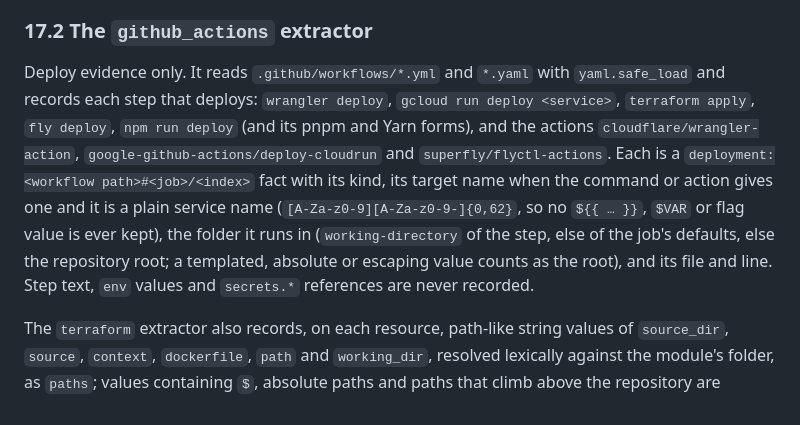
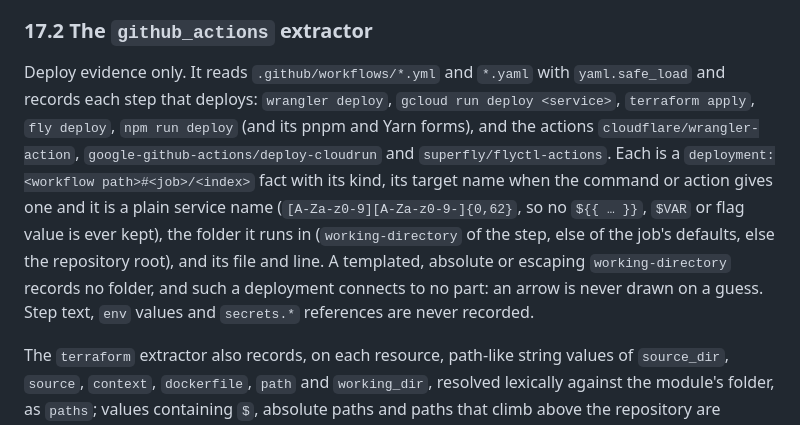
Before and after one commit to mohamed-abdelsattar92/codetrail, a Markdown page: docs/design/2026-10-05-codetrail-design.md, the part around the change. Rendered like a GitHub page.

Commit message:
docs(docs): record no folder for an unusable working-directory
What: A deployment whose working-directory is templated, absolute or
escaping records no folder and connects to no part. The Phase 12 plan's test
lists for branches 2 to 4 now name every rule section 17 states.

Why: The re-review of the design branch: counting such a value as the root
would draw an explicit arrow on a guess, and the plan should carry each rule
to its tests.

Alternatives considered: keeping the root, rejected as wrong data with
explicit evidence.

Risks: None; docs only.

Agent and model: Claude Code, Claude Opus 5.5

Co-Authored-By: Claude Opus 5.5 <noreply@anthropic.com>

```diff
--- a/docs/design/2026-10-05-codetrail-design.md
+++ b/docs/design/2026-10-05-codetrail-design.md
@@ -746,7 +746,7 @@ Approved by the founder in the design session of 5 October 2026. Codetrail's dia
 - **Parsers:** tree-sitter's TypeScript and TSX grammars and its JavaScript grammar ([ADR 0009](../adr/0009-typescript-and-javascript-grammars.md)); JSON with comments is read after stripping comments, with the standard library.
 
 ### 17.2 The `github_actions` extractor
-Deploy evidence only. It reads `.github/workflows/*.yml` and `*.yaml` with `yaml.safe_load` and records each step that deploys: `wrangler deploy`, `gcloud run deploy <service>`, `terraform apply`, `fly deploy`, `npm run deploy` (and its pnpm and Yarn forms), and the actions `cloudflare/wrangler-action`, `google-github-actions/deploy-cloudrun` and `superfly/flyctl-actions`. Each is a `deployment:<workflow path>#<job>/<index>` fact with its kind, its target name when the command or action gives one and it is a plain service name (`[A-Za-z0-9][A-Za-z0-9-]{0,62}`, so no `${{ … }}`, `$VAR` or flag value is ever kept), the folder it runs in (`working-directory` of the step, else of the job's defaults, else the repository root; a templated, absolute or escaping value counts as the root), and its file and line. Step text, `env` values and `secrets.*` references are never recorded.
+Deploy evidence only. It reads `.github/workflows/*.yml` and `*.yaml` with `yaml.safe_load` and records each step that deploys: `wrangler deploy`, `gcloud run deploy <service>`, `terraform apply`, `fly deploy`, `npm run deploy` (and its pnpm and Yarn forms), and the actions `cloudflare/wrangler-action`, `google-github-actions/deploy-cloudrun` and `superfly/flyctl-actions`. Each is a `deployment:<workflow path>#<job>/<index>` fact with its kind, its target name when the command or action gives one and it is a plain service name (`[A-Za-z0-9][A-Za-z0-9-]{0,62}`, so no `${{ … }}`, `$VAR` or flag value is ever kept), the folder it runs in (`working-directory` of the step, else of the job's defaults, else the repository root), and its file and line. A templated, absolute or escaping `working-directory` records no folder, and such a deployment connects to no part: an arrow is never drawn on a guess. Step text, `env` values and `secrets.*` references are never recorded.
 
 The `terraform` extractor also records, on each resource, path-like string values of `source_dir`, `source`, `context`, `dockerfile`, `path` and `working_dir`, resolved lexically against the module's folder, as `paths`; values containing `$`, absolute paths and paths that climb above the repository are dropped.
 
```
Also changed, not shown: 1 other file.
